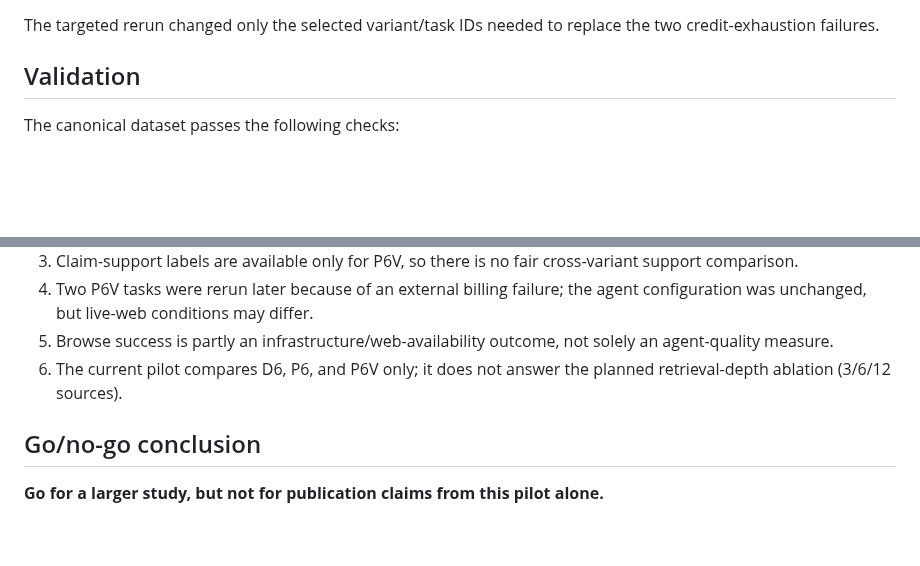
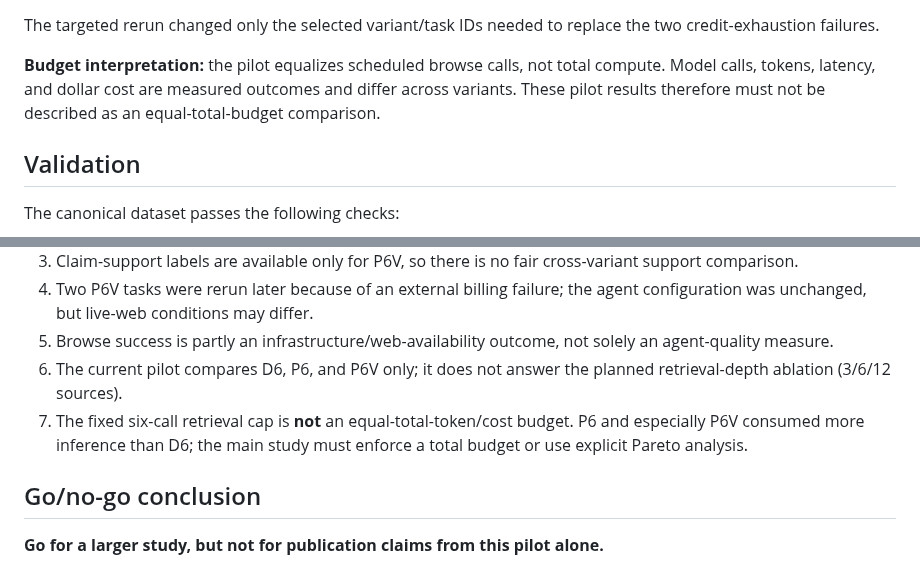
Before and after one commit to anupamking01/Ai-Researcher-Agent, a Markdown page: paper/PILOT_RESULTS.md, 2 parts joined by grey strips. Rendered like a GitHub page; blank space fills up the shorter version.

Commit message:
research: clarify pilot is fixed retrieval budget, not equal total compute

```diff
--- a/paper/PILOT_RESULTS.md
+++ b/paper/PILOT_RESULTS.md
@@ -23,6 +23,8 @@ Both selected workflow manifests used the same research configuration for the re
 - maximum concurrent browsers: `2`.
 
 The targeted rerun changed only the selected variant/task IDs needed to replace the two credit-exhaustion failures.
+
+**Budget interpretation:** the pilot equalizes scheduled browse calls, not total compute. Model calls, tokens, latency, and dollar cost are measured outcomes and differ across variants. These pilot results therefore must not be described as an equal-total-budget comparison.
 
 ## Validation
 
@@ -94,6 +96,7 @@ Do not promote these numbers to the paper's main empirical claims yet.
 4. Two P6V tasks were rerun later because of an external billing failure; the agent configuration was unchanged, but live-web conditions may differ.
 5. Browse success is partly an infrastructure/web-availability outcome, not solely an agent-quality measure.
 6. The current pilot compares D6, P6, and P6V only; it does not answer the planned retrieval-depth ablation (3/6/12 sources).
+7. The fixed six-call retrieval cap is **not** an equal-total-token/cost budget. P6 and especially P6V consumed more inference than D6; the main study must enforce a total budget or use explicit Pareto analysis.
 
 ## Go/no-go conclusion
 
```
